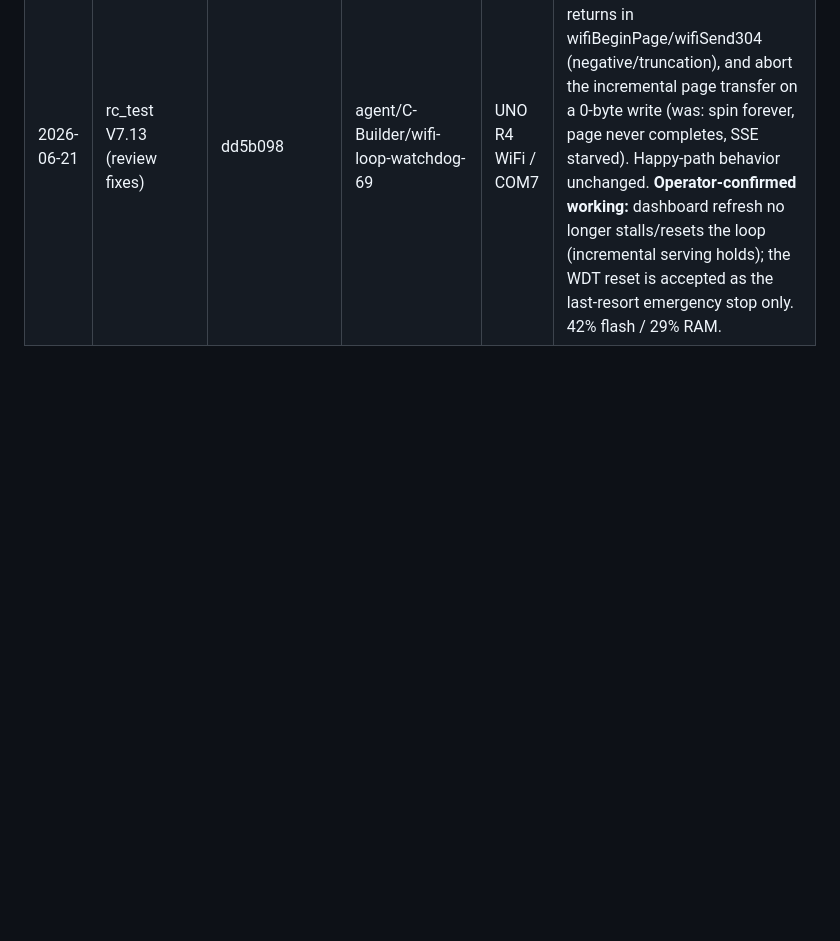
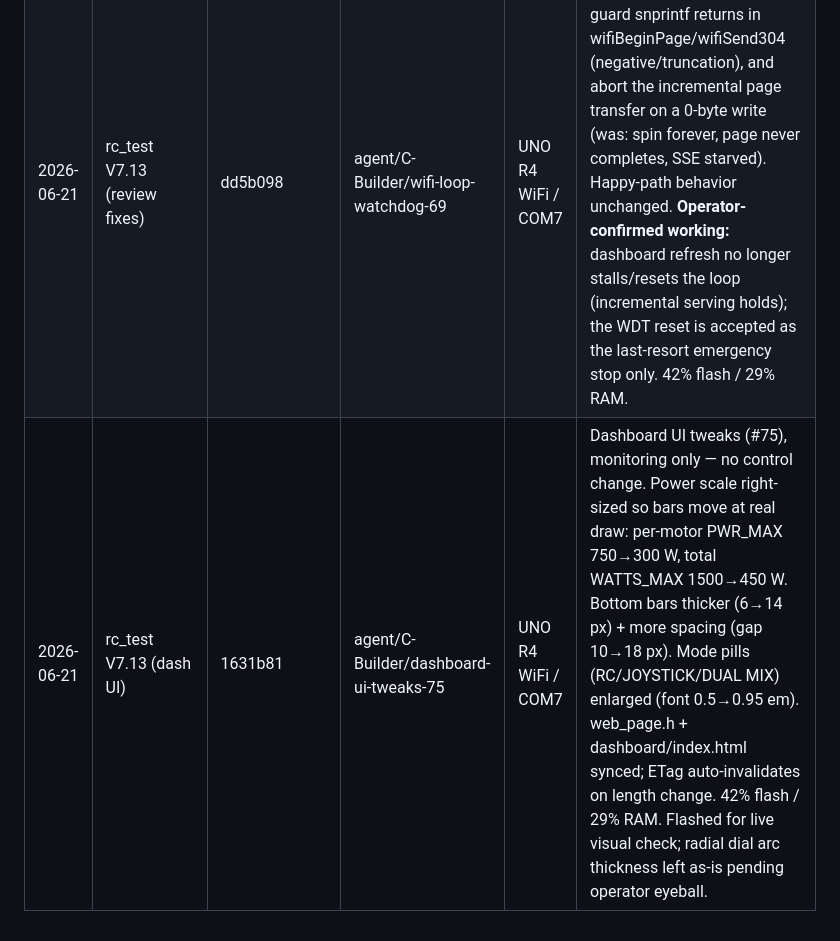
Before and after one commit to boulaajaj/Arduino-DiggerSetup, a Markdown page: docs/FIRMWARE-UPLOAD-LOG.md, the part around the change. Drawn GitHub-style; blank space fills up the shorter version.

Commit message:
docs: log V7.13 dashboard UI tweaks upload (1631b81) (#75)
Co-Authored-By: Claude Opus 4.8 <noreply@anthropic.com>

```diff
--- a/docs/FIRMWARE-UPLOAD-LOG.md
+++ b/docs/FIRMWARE-UPLOAD-LOG.md
@@ -21,3 +21,4 @@ SHA, branch, board/port, and notes on what was tested.
 | 2026-06-20 | rc_test V7.12 (production) | 8a33a9b | agent/C-Builder/battery-inactivity-beeper | UNO R4 WiFi / COM7 | Production 10.5 V build re-flashed after the 12 V test confirmed the alarm mechanics. Matches PR #71 HEAD. 41% flash / 29% RAM. Clean upload. (Note: the 12 V latch test power-cycled the board → dropped off COM7 mid-session; replug fixed it.) **Field-pending:** real low-V behavior under load — see DECISION-LOG fast-EMA finding before relying on 10.5 V live. |
 | 2026-06-21 | rc_test V7.13 | 3305cc3 | agent/C-Builder/wifi-loop-watchdog-69 | UNO R4 WiFi / COM7 | P0 runaway failsafe (#69): RA4M1 hardware watchdog (WDT 250 ms) armed end of setup(), WDT.refresh() only after a successful control update (inputs read + outputs written) in loop() — any loop stall past 250 ms resets the MCU → PWM stops → ESCs neutral. Plus incremental Wi-Fi serving: wifiUpdate() does at most ONE modem write/loop pass (one 1 KB page chunk OR one request OR one SSE frame), body streams via pageRemaining state machine, headers/304/data coalesced to single writes — so serving never starves the loop. No motor-mixing change. Also cleared inherited #71 cpplint cosmetics. 41% flash / 29% RAM. Compiled + cpplint clean + uploaded. **Wheels-up bench test PENDING:** (A) throttle + RESET → ESCs stop; (B) hammer dashboard refresh while driving → no runaway, no false WDT reset; confirm "# WDT armed" on serial. |
 | 2026-06-21 | rc_test V7.13 (review fixes) | dd5b098 | agent/C-Builder/wifi-loop-watchdog-69 | UNO R4 WiFi / COM7 | Re-flash of V7.13 after Copilot review on PR #74: guard snprintf returns in wifiBeginPage/wifiSend304 (negative/truncation), and abort the incremental page transfer on a 0-byte write (was: spin forever, page never completes, SSE starved). Happy-path behavior unchanged. **Operator-confirmed working:** dashboard refresh no longer stalls/resets the loop (incremental serving holds); the WDT reset is accepted as the last-resort emergency stop only. 42% flash / 29% RAM. |
+| 2026-06-21 | rc_test V7.13 (dash UI) | 1631b81 | agent/C-Builder/dashboard-ui-tweaks-75 | UNO R4 WiFi / COM7 | Dashboard UI tweaks (#75), monitoring only — no control change. Power scale right-sized so bars move at real draw: per-motor PWR_MAX 750→300 W, total WATTS_MAX 1500→450 W. Bottom bars thicker (6→14 px) + more spacing (gap 10→18 px). Mode pills (RC/JOYSTICK/DUAL MIX) enlarged (font 0.5→0.95 em). web_page.h + dashboard/index.html synced; ETag auto-invalidates on length change. 42% flash / 29% RAM. Flashed for live visual check; radial dial arc thickness left as-is pending operator eyeball. |
```
